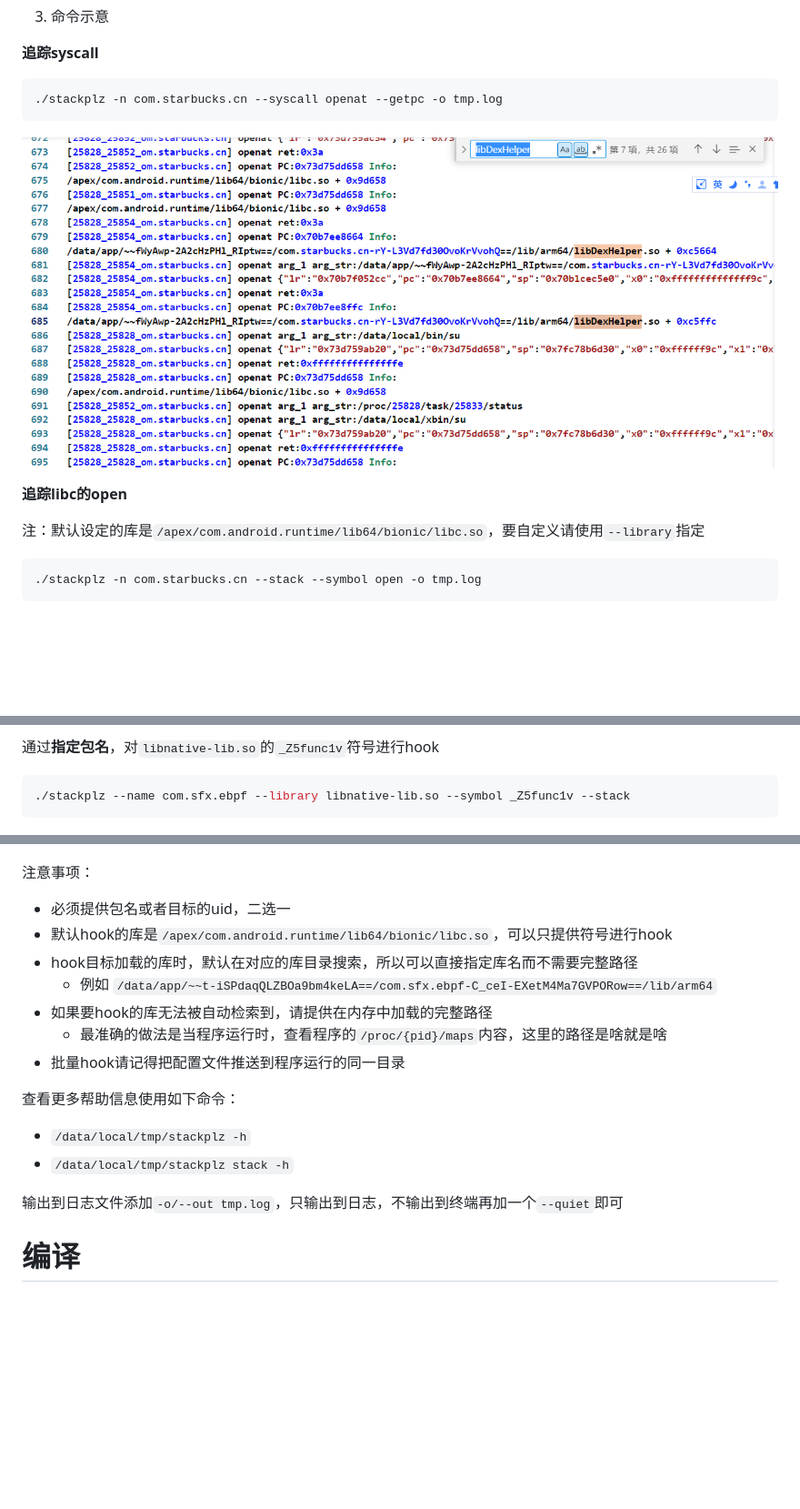
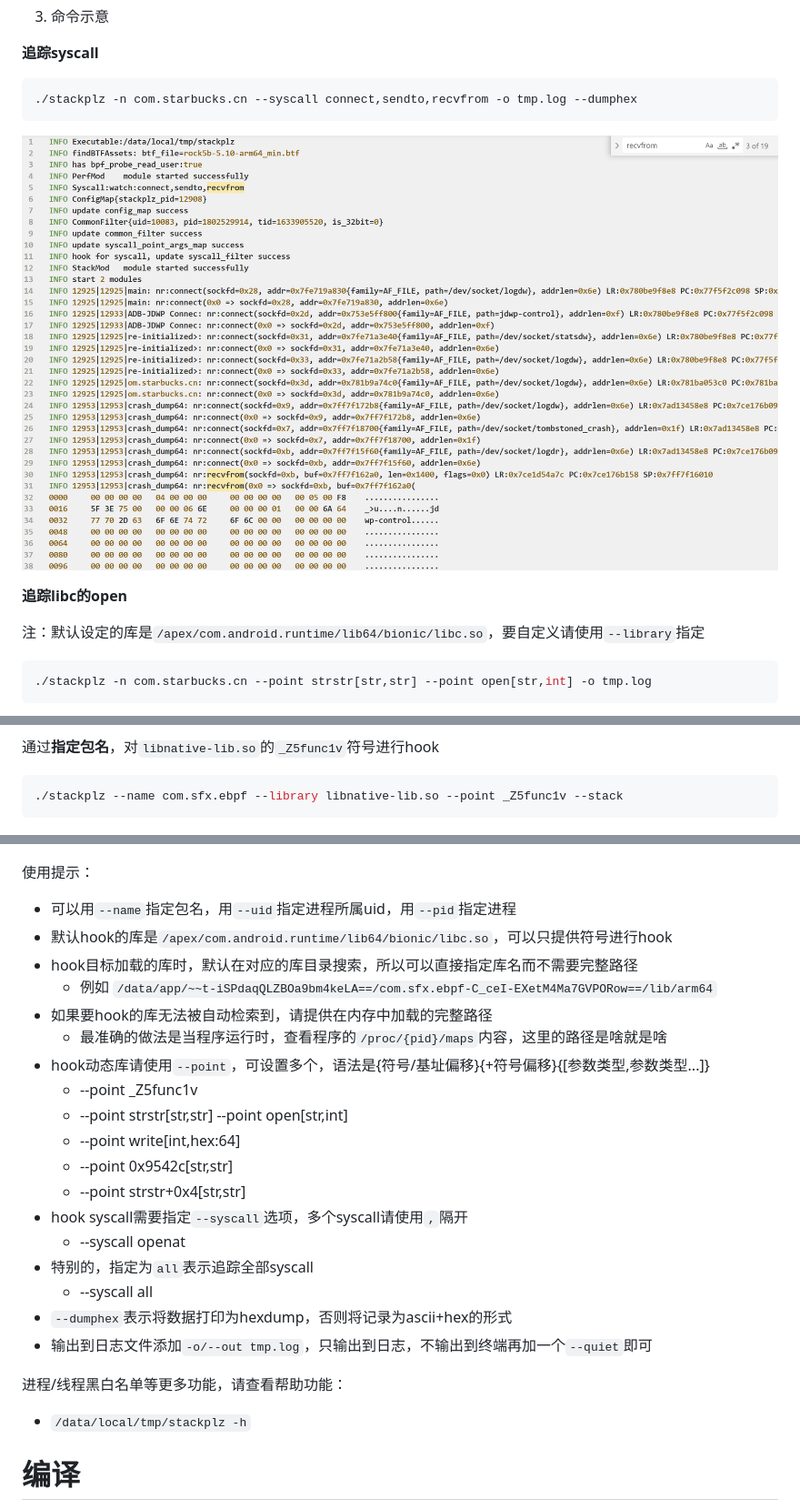
Before and after one commit to SeeFlowerX/stackplz, a Markdown page: README.md, 3 parts joined by grey strips. Shown at 91% size. Rendered like a GitHub page; pictures changed too: images/Snipaste_2023-03-14_09-52-09.png (deleted), images/Snipaste_2023-07-22_21-17-17.png (added); blank space fills up the shorter version.

````diff
--- a/README.md
+++ b/README.md
@@ -45,16 +47,16 @@ chmod +x /data/local/tmp/stackplz
 **追踪syscall**
 
 ```bash
-./stackplz -n com.starbucks.cn --syscall openat --getpc -o tmp.log
+./stackplz -n com.starbucks.cn --syscall connect,sendto,recvfrom -o tmp.log --dumphex
 ```
 
-![](./images/Snipaste_2023-03-14_09-52-09.png)
+![](./images/Snipaste_2023-07-22_21-17-17.png)
 
 **追踪libc的open**
 
 注：默认设定的库是`/apex/com.android.runtime/lib64/bionic/libc.so`，要自定义请使用`--library`指定
 
 ```bash
-./stackplz -n com.starbucks.cn --stack --symbol open -o tmp.log
+./stackplz -n com.starbucks.cn --point strstr[str,str] --point open[str,int] -o tmp.log
 ```
 
@@ -63,27 +65,35 @@ chmod +x /data/local/tmp/stackplz
 通过**指定包名**，对`libnative-lib.so`的`_Z5func1v`符号进行hook
 
 ```bash
-./stackplz --name com.sfx.ebpf --library libnative-lib.so --symbol _Z5func1v --stack
+./stackplz --name com.sfx.ebpf --library libnative-lib.so --point _Z5func1v --stack
 ```
 
 ![](./images/Snipaste_2022-11-13_14-11-03.png)
 
-注意事项：
+使用提示：
 
-- 必须提供包名或者目标的uid，二选一
+- 可以用`--name`指定包名，用`--uid`指定进程所属uid，用`--pid`指定进程
 - 默认hook的库是`/apex/com.android.runtime/lib64/bionic/libc.so`，可以只提供符号进行hook
 - hook目标加载的库时，默认在对应的库目录搜索，所以可以直接指定库名而不需要完整路径
     - 例如 `/data/app/~~t-iSPdaqQLZBOa9bm4keLA==/com.sfx.ebpf-C_ceI-EXetM4Ma7GVPORow==/lib/arm64`
 - 如果要hook的库无法被自动检索到，请提供在内存中加载的完整路径
     - 最准确的做法是当程序运行时，查看程序的`/proc/{pid}/maps`内容，这里的路径是啥就是啥
-- 批量hook请记得把配置文件推送到程序运行的同一目录
+- hook动态库请使用`--point`，可设置多个，语法是{符号/基址偏移}{+符号偏移}{[参数类型,参数类型...]}
+    - --point _Z5func1v
+    - --point strstr[str,str] --point open[str,int]
+    - --point write[int,hex:64]
+    - --point 0x9542c[str,str]
+    - --point strstr+0x4[str,str]
+- hook syscall需要指定`--syscall`选项，多个syscall请使用`,`隔开
+    - --syscall openat
+- 特别的，指定为`all`表示追踪全部syscall
+    - --syscall all
+- `--dumphex`表示将数据打印为hexdump，否则将记录为ascii+hex的形式
+- 输出到日志文件添加`-o/--out tmp.log`，只输出到日志，不输出到终端再加一个`--quiet`即可
 
-查看更多帮助信息使用如下命令：
+进程/线程黑白名单等更多功能，请查看帮助功能：
 
 - `/data/local/tmp/stackplz -h`
-- `/data/local/tmp/stackplz stack -h`
-
-输出到日志文件添加`-o/--out tmp.log`，只输出到日志，不输出到终端再加一个`--quiet`即可
 
 # 编译
 
````
Also changed, not shown: other parts of README.md (+14 -43 lines), images/Snipaste_2022-11-13_14-10-18.png (deleted), 1 other file.
